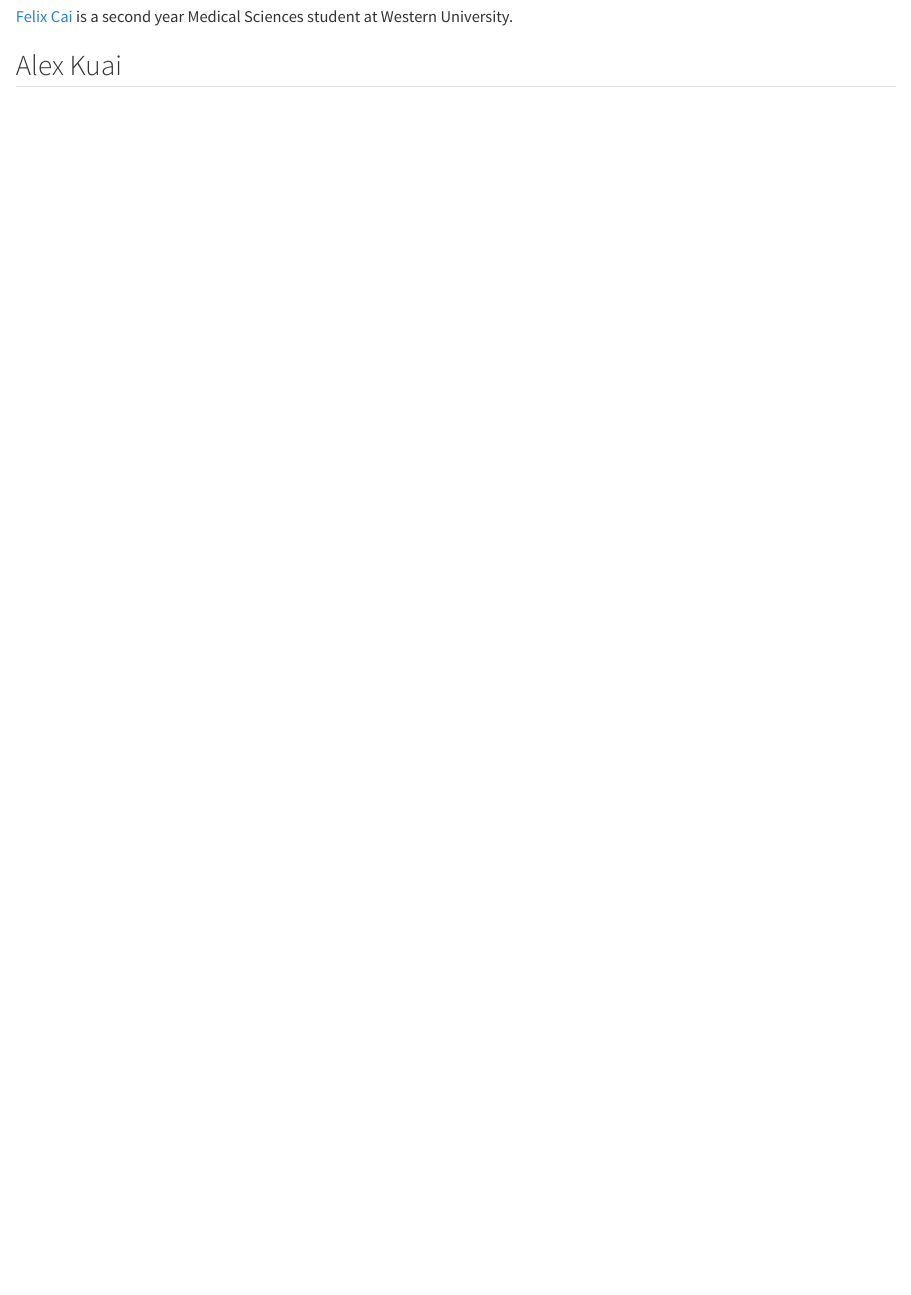
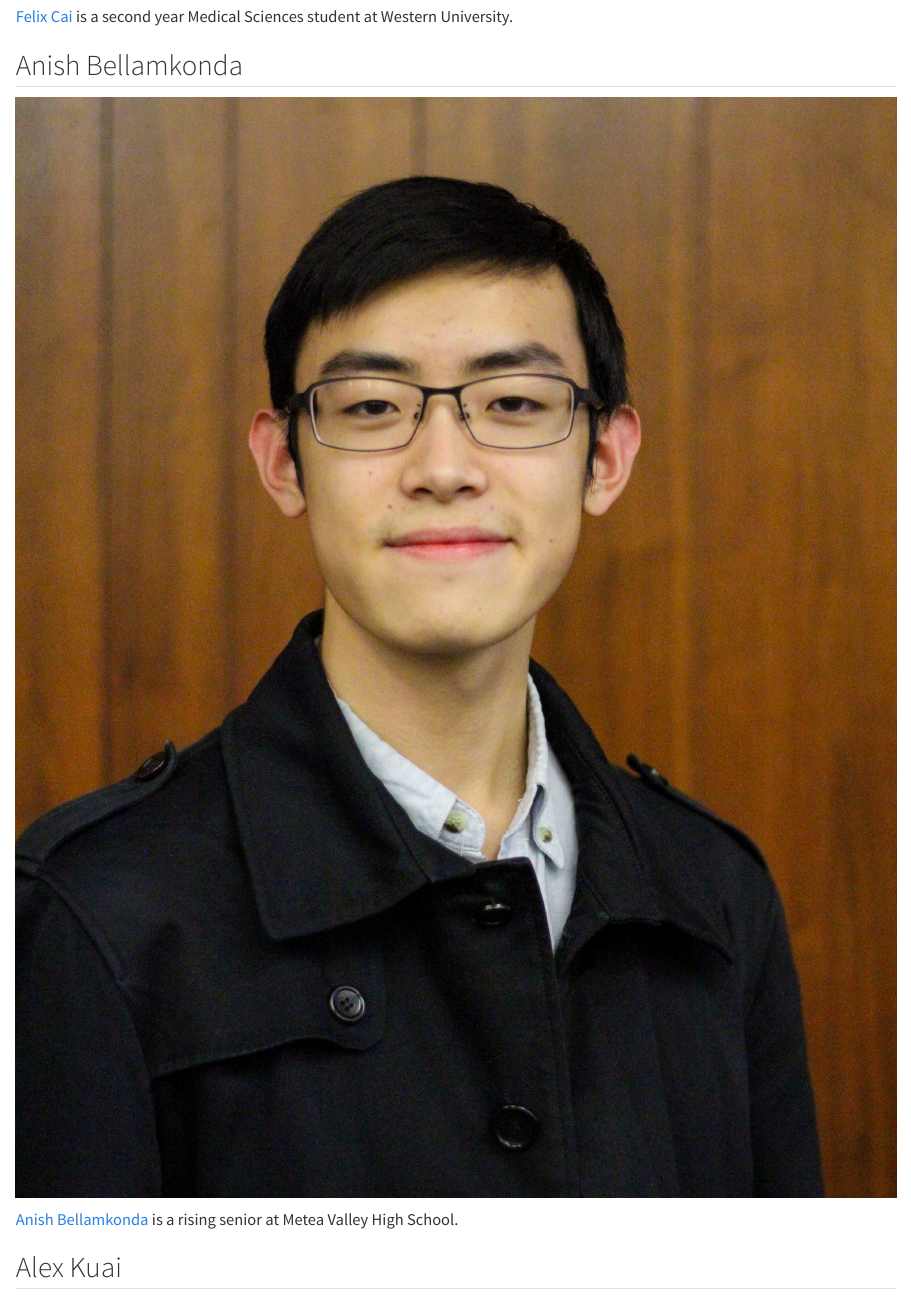
Before and after one commit to PPBDS/isp, a Quarto document (staff.qmd): the page in a window 1100 px wide, from 1800 px down. Rendered offline with R 4.5, knitr and Pandoc in place of Quarto, with nearby package versions.

Commit message:
added my image

````diff
--- a/staff.qmd
+++ b/staff.qmd
@@ -32,3 +32,11 @@ knitr::include_graphics("images/cai.jpg")
 
 [Felix Cai](https://github.com/FelixCai525) is a second year Medical Sciences student at Western University.
 
+## Anish Bellamkonda
+
+```{r, out.width="%50"}
+knitr::include_graphics("images/cai.jpg")
+```
+
+
+[Anish Bellamkonda](https://github.com/SplashyZues5197) is a rising senior at Metea Valley High School.
````
Also changed, not shown: staff.qmd (4 more changed lines), 1 other file.
